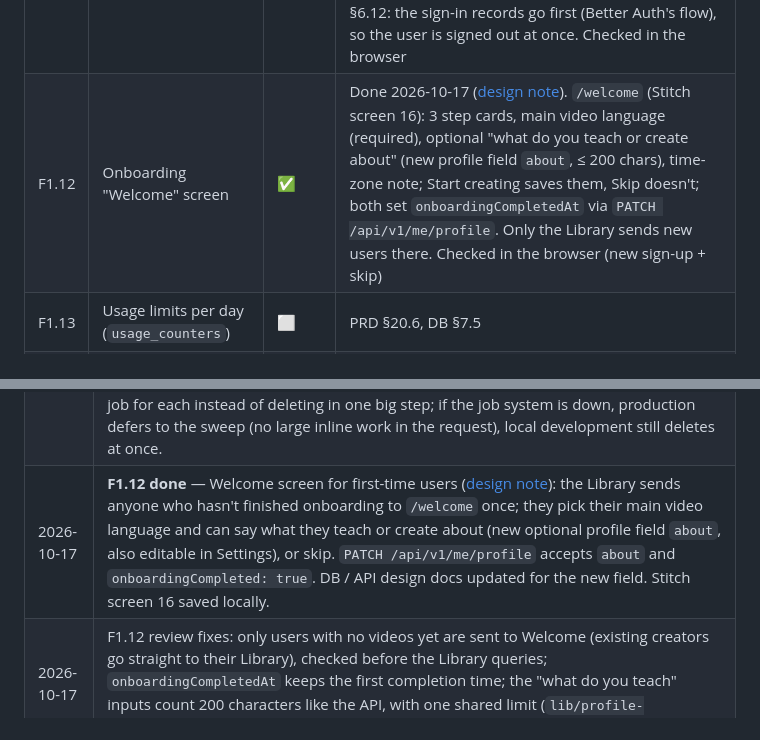
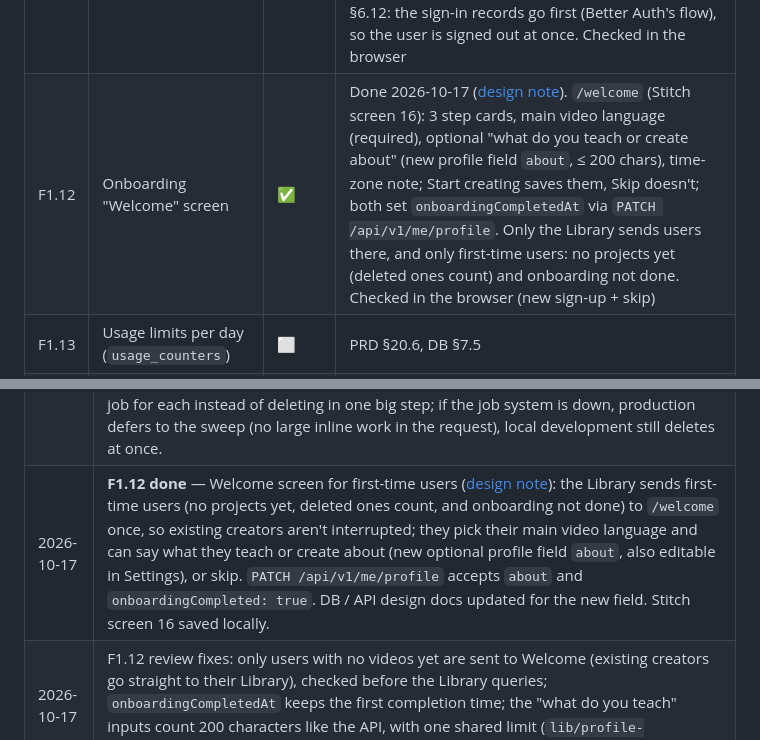
Before and after one commit to ETHANHUNT53/videozilla, a Markdown page: docs/PROJECT_STATUS.md, 2 parts joined by grey strips. Rendered like a GitHub page.

Commit message:
docs: F1.12 status describes the narrowed Welcome gate (no projects + not onboarded)
Co-Authored-By: Claude Opus 5.5 <noreply@anthropic.com>

```diff
--- a/docs/PROJECT_STATUS.md
+++ b/docs/PROJECT_STATUS.md
@@ -84,7 +84,7 @@ The M1 draft in `apps/web` covers most of this and was tested by hand in the bro
 | F1.9 | Project page shell with Idea → Storyboard → Video stepper | ✅ | Done 2026-10-17. Page reads through the same service / `Project` resource as `GET /api/v1/projects/{id}`; stepper shows done / active / upcoming steps; click the title to rename; "needs attention" banner; step-specific workspace placeholders until M2–M6. Checked in the browser in idea_draft, storyboard_ready and preview_ready |
 | F1.10 | Settings: defaults (language, length, voice, time zone, notifications) | ✅ | Done 2026-10-17. `PATCH /api/v1/me/profile` (strict: display name, default language / length / voice / audience / board, time zone, emails; `role` can't be sent) returns the `Profile`; Settings page saves through it (now also audience and board); server actions removed. New videos pick up the defaults — checked in the browser |
 | F1.11 | Delete account (full data deletion job) | ✅ | Done 2026-10-17. Before delete: active runs, scheduled posts and queued renders are cancelled. After Better Auth removes the sign-in records, the `delete-account-data` job deletes all 15 user collections in batches (one resumable step each) and the user's R2 files; without the job system it runs inline; a daily sweep finishes any leftovers. Guarded: never runs while the account exists. Note vs DB §6.12: the sign-in records go first (Better Auth's flow), so the user is signed out at once. Checked in the browser |
-| F1.12 | Onboarding "Welcome" screen | ✅ | Done 2026-10-17 ([design note](features/F1.12-onboarding.md)). `/welcome` (Stitch screen 16): 3 step cards, main video language (required), optional "what do you teach or create about" (new profile field `about`, ≤ 200 chars), time-zone note; Start creating saves them, Skip doesn't; both set `onboardingCompletedAt` via `PATCH /api/v1/me/profile`. Only the Library sends new users there. Checked in the browser (new sign-up + skip) |
+| F1.12 | Onboarding "Welcome" screen | ✅ | Done 2026-10-17 ([design note](features/F1.12-onboarding.md)). `/welcome` (Stitch screen 16): 3 step cards, main video language (required), optional "what do you teach or create about" (new profile field `about`, ≤ 200 chars), time-zone note; Start creating saves them, Skip doesn't; both set `onboardingCompletedAt` via `PATCH /api/v1/me/profile`. Only the Library sends users there, and only first-time users: no projects yet (deleted ones count) and onboarding not done. Checked in the browser (new sign-up + skip) |
 | F1.13 | Usage limits per day (`usage_counters`) | ⬜ | PRD §20.6, DB §7.5 |
 | F1.14 | Cross-user security tests for every route | ⬜ | System Design §13.2 |
 
@@ -235,5 +235,5 @@ Proven in M0; code now lives in `packages/*` (F0.1). Each becomes ✅ once cover
 | 2026-10-17 | F1.10 review fixes: time zones must be IANA names in their real spelling (Intl alone also took "+05:30", "utc", "Etc/GMT-5"); a profile save is one upsert (defaults + changes); the display name counts 60 characters like the API; the project page keeps "regenerate the storyboard" / "rebuild" hints until the video's stage changes (other notes still clear on the next save); Library card notes clear on a newer revision too; settings refresh comment says what it does. |
 | 2026-10-17 | **F1.11 done** — full account deletion (DB Design §6.12): queued work is cancelled first; then a background job (`delete-account-data`) deletes every user collection in batches plus the user's files, resumably; if the job system can't be reached it runs right away; a daily sweep (`purge-orphaned-user-data`) finishes anything left with no account. The deletion refuses to touch a user who still exists. Better Auth removes the sign-in records first, so the person is signed out immediately (small ordering change from §6.12). Checked with a throwaway account: all its data gone, other users untouched. |
 | 2026-10-17 | F1.11 review fixes: queued work is cancelled only after Better Auth has deleted the account (a failed deletion leaves scheduled posts alone); the job deletes the files before the profile, so a failed file step is retried by the daily sweep; Better Auth's leftover reset / delete-account tokens are deleted too; the sweep finds orphans with one aggregation, ignores profiles younger than a day (a sign-up in progress) and restarts the resumable job for each instead of deleting in one big step; if the job system is down, production defers to the sweep (no large inline work in the request), local development still deletes at once. |
-| 2026-10-17 | **F1.12 done** — Welcome screen for first-time users ([design note](features/F1.12-onboarding.md)): the Library sends anyone who hasn't finished onboarding to `/welcome` once; they pick their main video language and can say what they teach or create about (new optional profile field `about`, also editable in Settings), or skip. `PATCH /api/v1/me/profile` accepts `about` and `onboardingCompleted: true`. DB / API design docs updated for the new field. Stitch screen 16 saved locally. |
+| 2026-10-17 | **F1.12 done** — Welcome screen for first-time users ([design note](features/F1.12-onboarding.md)): the Library sends first-time users (no projects yet, deleted ones count, and onboarding not done) to `/welcome` once, so existing creators aren't interrupted; they pick their main video language and can say what they teach or create about (new optional profile field `about`, also editable in Settings), or skip. `PATCH /api/v1/me/profile` accepts `about` and `onboardingCompleted: true`. DB / API design docs updated for the new field. Stitch screen 16 saved locally. |
 | 2026-10-17 | F1.12 review fixes: only users with no videos yet are sent to Welcome (existing creators go straight to their Library), checked before the Library queries; `onboardingCompletedAt` keeps the first completion time; the "what do you teach" inputs count 200 characters like the API, with one shared limit (`lib/profile-limits.ts`). |
```
